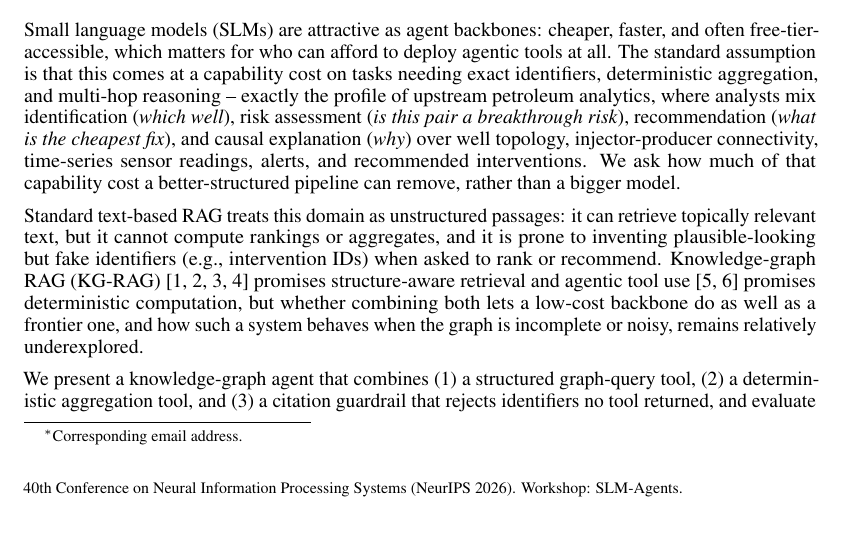
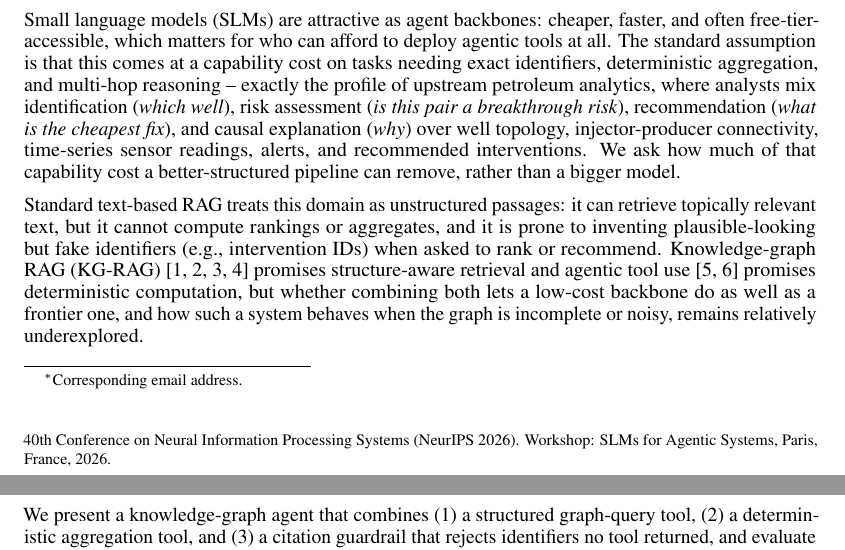
Before and after one commit to TousifAhamed/kg-agent-low-cost-vs-frontier, a LaTeX paper (manuscript/main.tex): part of page 1 of 19 before the commit and two parts of pages 1 and 2 of 19 after it, the two joined at a grey line, cut so that both start at the same text. Compiled offline with pdfLaTeX.

Commit message:
Use the workshop title required by the camera-ready form
The OpenReview camera-ready instructions require
\workshoptitle{SLMs for Agentic Systems, Paris, France, 2026}; this sets
it and rebuilds the PDF, whose page-1 footer now carries that title.
No other change to the paper.

Co-Authored-By: Claude Opus 5.5 <noreply@anthropic.com>

```diff
--- a/manuscript/main.tex
+++ b/manuscript/main.tex
@@ -2,7 +2,7 @@
 % Camera-ready: the official style with the workshop track plus [final]; the style
 % file is byte-identical to the official NeurIPS 2026 template.
 \usepackage[dblblindworkshop,final,nonatbib]{neurips_2026}
-\workshoptitle{SLM-Agents}
+\workshoptitle{SLMs for Agentic Systems, Paris, France, 2026}  % as required by the OpenReview camera-ready form
 
 \usepackage[utf8]{inputenc}
 \usepackage[T1]{fontenc}
```
Also changed, not shown: manuscript/main.pdf.
